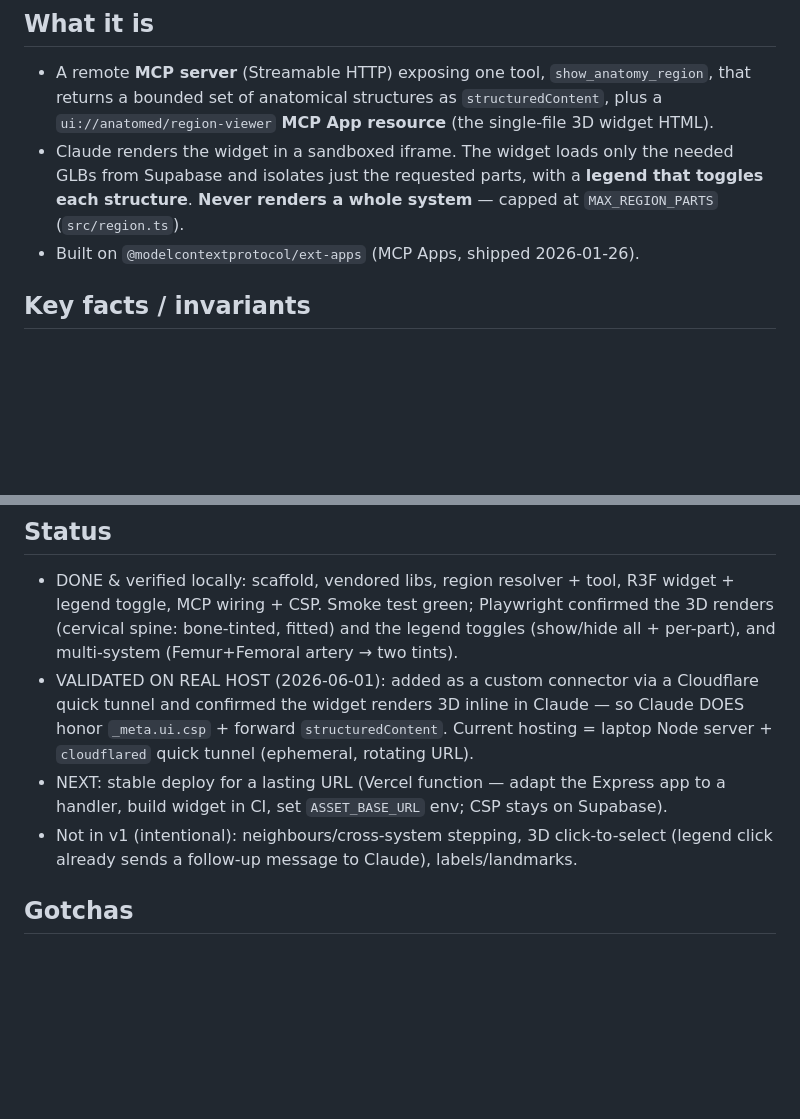
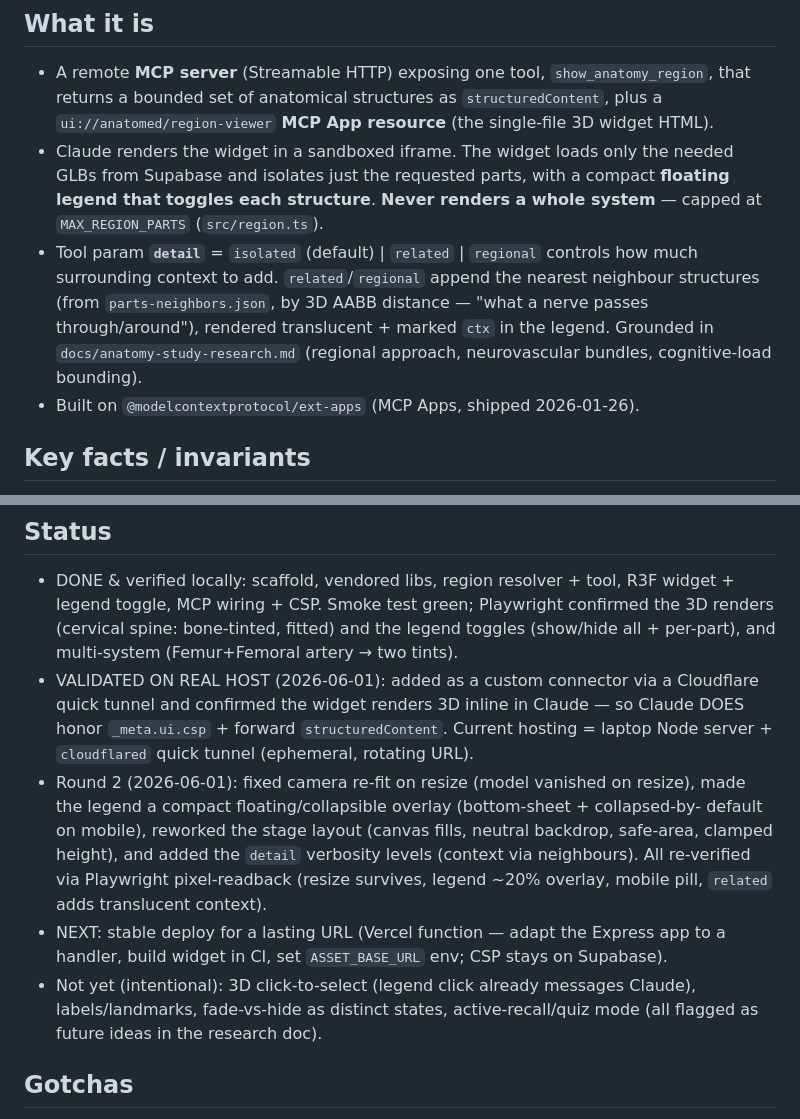
Before and after one commit to pitfa19/anatomed-mcp, a Markdown page: CLAUDE.md, 2 parts joined by grey strips. GitHub-like rendering; blank space fills up the shorter version.

Commit message:
docs: update CLAUDE.md for verbosity levels + round-2 fixes
Co-Authored-By: Claude Opus 4.8 (1M context) <noreply@anthropic.com>

```diff
--- a/CLAUDE.md
+++ b/CLAUDE.md
@@ -9,8 +9,14 @@ inline in Claude (web + desktop). Sibling of `anatomed-web`; reuses its viewer c
   that returns a bounded set of anatomical structures as `structuredContent`, plus a
   `ui://anatomed/region-viewer` **MCP App resource** (the single-file 3D widget HTML).
 - Claude renders the widget in a sandboxed iframe. The widget loads only the needed
-  GLBs from Supabase and isolates just the requested parts, with a **legend that toggles
-  each structure**. **Never renders a whole system** — capped at `MAX_REGION_PARTS` (`src/region.ts`).
+  GLBs from Supabase and isolates just the requested parts, with a compact **floating
+  legend that toggles each structure**. **Never renders a whole system** — capped at
+  `MAX_REGION_PARTS` (`src/region.ts`).
+- Tool param **`detail`** = `isolated` (default) | `related` | `regional` controls how much
+  surrounding context to add. `related`/`regional` append the nearest neighbour structures
+  (from `parts-neighbors.json`, by 3D AABB distance — "what a nerve passes through/around"),
+  rendered translucent + marked `ctx` in the legend. Grounded in `docs/anatomy-study-research.md`
+  (regional approach, neurovascular bundles, cognitive-load bounding).
 - Built on `@modelcontextprotocol/ext-apps` (MCP Apps, shipped 2026-01-26).
 
 ## Key facts / invariants
@@ -50,10 +56,17 @@ without the MCP handshake (used for Playwright pixel verification).
   quick tunnel and confirmed the widget renders 3D inline in Claude — so Claude DOES
   honor `_meta.ui.csp` + forward `structuredContent`. Current hosting = laptop Node
   server + `cloudflared` quick tunnel (ephemeral, rotating URL).
+- Round 2 (2026-06-01): fixed camera re-fit on resize (model vanished on resize),
+  made the legend a compact floating/collapsible overlay (bottom-sheet + collapsed-by-
+  default on mobile), reworked the stage layout (canvas fills, neutral backdrop, safe-area,
+  clamped height), and added the `detail` verbosity levels (context via neighbours).
+  All re-verified via Playwright pixel-readback (resize survives, legend ~20% overlay,
+  mobile pill, `related` adds translucent context).
 - NEXT: stable deploy for a lasting URL (Vercel function — adapt the Express app to a
   handler, build widget in CI, set `ASSET_BASE_URL` env; CSP stays on Supabase).
-- Not in v1 (intentional): neighbours/cross-system stepping, 3D click-to-select
-  (legend click already sends a follow-up message to Claude), labels/landmarks.
+- Not yet (intentional): 3D click-to-select (legend click already messages Claude),
+  labels/landmarks, fade-vs-hide as distinct states, active-recall/quiz mode (all
+  flagged as future ideas in the research doc).
 
 ## Gotchas
 
```
